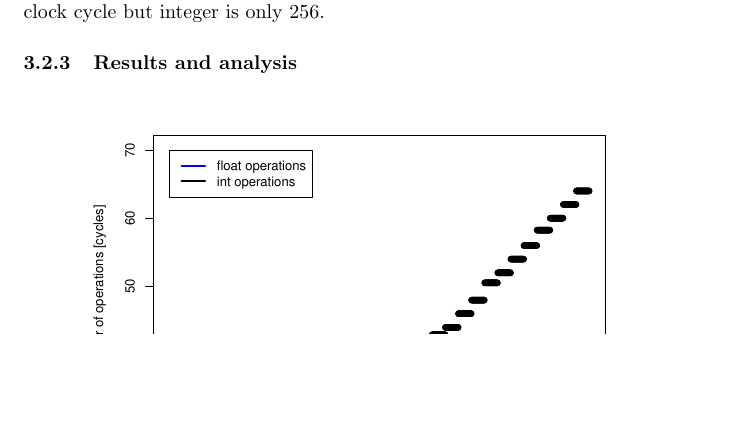
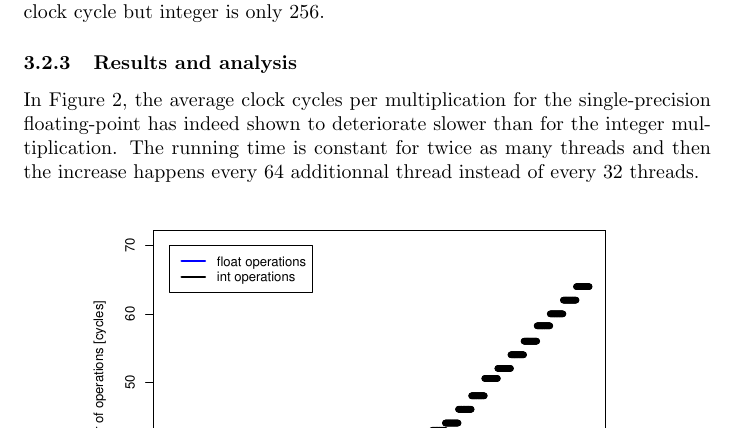
Before and after one commit to tOverney/project_report, a LaTeX document (microbenchmarking.tex): part of page 3 of 6, cut so that both start at the same text, the shorter picture padded with empty space. Compiled offline with pdfLaTeX.

Commit message:
Section 3.2 first version is complete.

```diff
--- a/microbenchmarking.tex
+++ b/microbenchmarking.tex
@@ -42,13 +42,14 @@
 	\subsubsection{Expectations}
 	The average time (in clock cycle) for a single-precision floating-point multiplication had been assumed to deteriorate slower than the integer as the fermi throughput specification says single-precision floating-point mult is 512 every clock cycle but integer is only 256.
 	\subsubsection{Results and analysis}
-
+	In Figure~\ref{fig:latencyestimate}, the average clock cycles per multiplication for the single-precision floating-point has indeed shown to deteriorate slower than for the integer multiplication. The running time is constant for twice as many threads and then the increase happens every 64 additionnal thread instead of every 32 threads.
 	\begin{figure}[h]
 		\centering
 		\vspace{-20pt}
     			\includegraphics[width=\scalingfactor\linewidth]{"graphics/latency_estimate"}
 		\vspace{-15pt}
 		\caption{Running times of benchmark divided by number of operations against number of threads}
+		\label{fig:latencyestimate}
 	\end{figure}
 	\pagebreak
 
```
